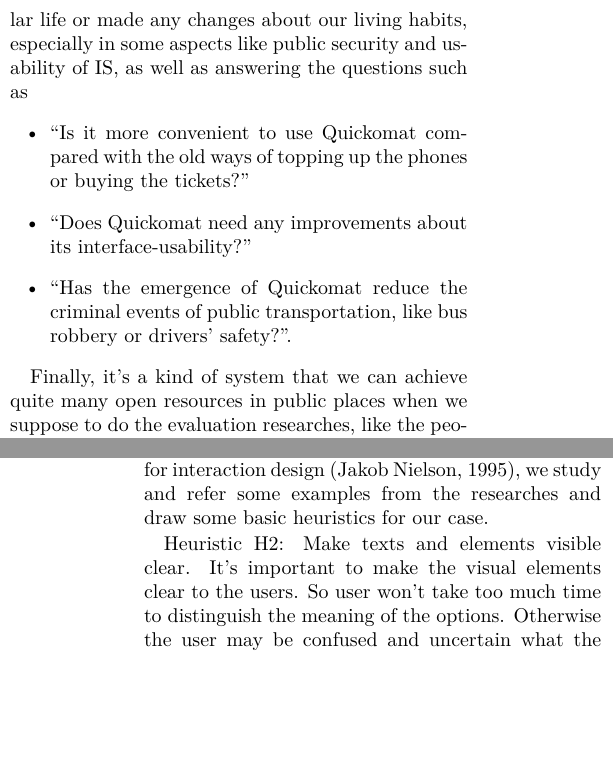
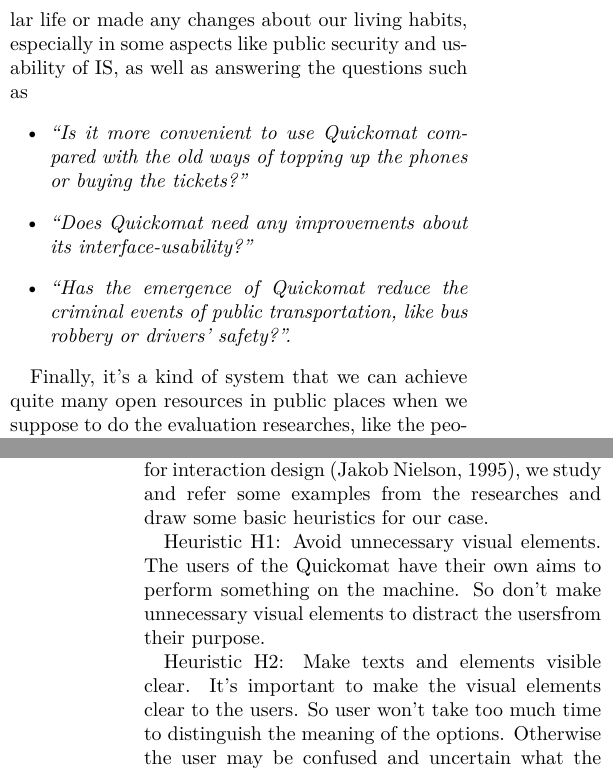
Before and after one commit to angelstam/TDDC34-Project, a LaTeX paper (report/tddc34-report-stockholm-quickomat.tex): two parts of the columns of pages 2 and 8 of 11, joined at a grey line, cut so that both start at the same text, the shorter picture padded with empty space. Compiled offline with pdfLaTeX.

Commit message:
Heuristic 1

```diff
--- a/report/tddc34-report-stockholm-quickomat.tex
+++ b/report/tddc34-report-stockholm-quickomat.tex
@@ -56,9 +56,9 @@
 
 Secondly or the most important part, by carrying out the researches and discussions about this system, we really want to figure out what this machine or system’s appearance has influenced us in our regular life or made any changes about our living habits, especially in some aspects like public security and usability of IS, as well as answering the questions such as
 \begin{itemize}
-  \item “Is it more convenient to use Quickomat compared with the old ways of topping up the phones or buying the tickets?”
-  \item “Does Quickomat need any improvements  about its interface-usability?”
-  \item “Has the emergence of Quickomat reduce the criminal events of public transportation, like bus robbery or drivers’ safety?”.
+  \item \emph{“Is it more convenient to use Quickomat compared with the old ways of topping up the phones or buying the tickets?”}
+  \item \emph{“Does Quickomat need any improvements  about its interface-usability?”}
+  \item \emph{“Has the emergence of Quickomat reduce the criminal events of public transportation, like bus robbery or drivers’ safety?”.}
 \end{itemize}
 
 Finally, it’s a kind of system that we can achieve quite many open resources in public places when we suppose to do the evaluation researches, like the people resources, the machine, the cards and most importantly the company, which is local and it could be more convenient and easier to get in touch with them for further informations compared with other options(Quickomat AB, 2012).
@@ -237,6 +237,8 @@
 \subsubsection{Review Heuristics}
 Based on the research and the 10 general principles for interaction design (Jakob Nielson, 1995), we study and refer some examples from the researches and draw some basic heuristics for our case.
 
+Heuristic H1: Avoid unnecessary visual elements. The users of the Quickomat have their own aims to perform something on the machine. So don’t make unnecessary visual elements to distract the usersfrom their purpose.
+
 Heuristic H2: Make texts and elements visible clear. It’s important to make the visual elements clear to the users. So user won’t take too much time to distinguish the meaning of the options. Otherwise the user may be confused and uncertain what the option means.
 
 Heuristic H3: Support different language. The vending machine is located in public area, and provide service not only for local people but also for tourists, international students. So the Swedish and English language need to be at least fully supported.
```
